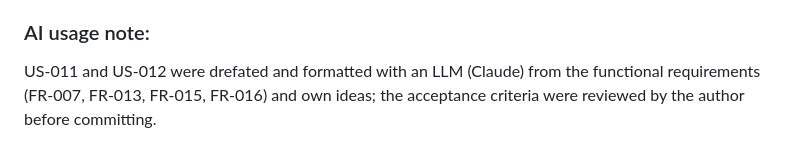
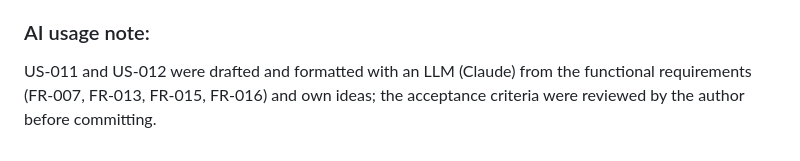
Before and after one commit to ukma-fin-ssdm-2026/Spectrum-project, a Markdown page: docs/requirements/user-stories.md, the part around the change. GitHub-like rendering.

Commit message:
docs: fix typo in user stories

```diff
--- a/docs/requirements/user-stories.md
+++ b/docs/requirements/user-stories.md
@@ -375,6 +375,6 @@ make other plans in time.
 
 ### AI usage note:
 
-US-011 and US-012 were drefated and formatted with an LLM (Claude) from the functional requirements
+US-011 and US-012 were drafted and formatted with an LLM (Claude) from the functional requirements
 (FR-007, FR-013, FR-015, FR-016) and own ideas; the acceptance criteria were reviewed by the author
 before committing.
```
